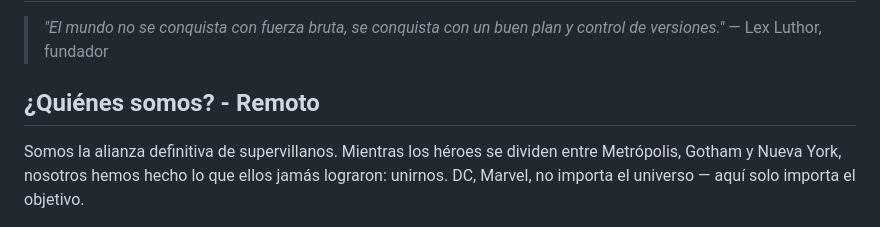
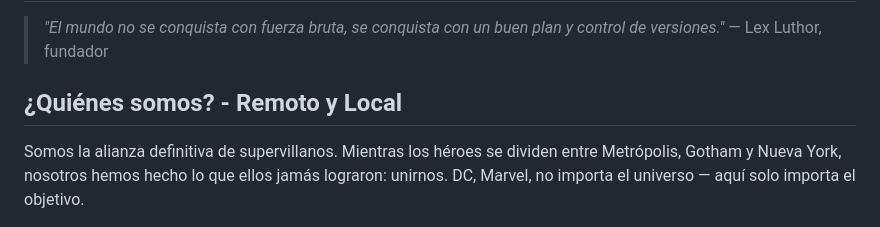
Before and after one commit to porto2198/evil-legion, a Markdown page: README.md, the part around the change. Rendered like a GitHub page.

Commit message:
fix: conflict between remote and local was resolved

```diff
--- a/README.md
+++ b/README.md
@@ -13,7 +13,7 @@
 > _"El mundo no se conquista con fuerza bruta, se conquista con un buen plan y control de versiones."_
 > — Lex Luthor, fundador
 
-## ¿Quiénes somos? - Remoto
+## ¿Quiénes somos? - Remoto y Local
 
 Somos la alianza definitiva de supervillanos. Mientras los héroes se dividen entre Metrópolis, Gotham y Nueva York,
 nosotros hemos hecho lo que ellos jamás lograron: unirnos. DC, Marvel, no importa el universo — aquí solo importa el
```
